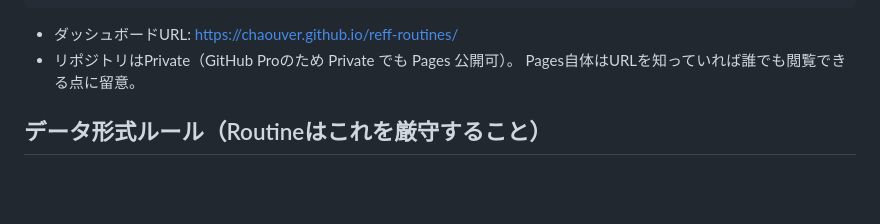
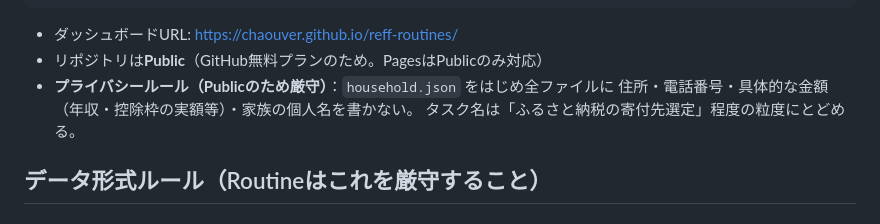
Before and after one commit to chaouver/reff-routines, a Markdown page: CLAUDE.md, the part around the change. Drawn GitHub-style; blank space fills up the shorter version.

Commit message:
docs: switch to public repo + privacy rules for household data
Co-Authored-By: Claude Fable 5 <noreply@anthropic.com>

````diff
--- a/CLAUDE.md
+++ b/CLAUDE.md
@@ -25,8 +25,10 @@ reff-routines/
 ```
 
 - ダッシュボードURL: https://chaouver.github.io/reff-routines/
-- リポジトリはPrivate（GitHub Proのため Private でも Pages 公開可）。
-  Pages自体はURLを知っていれば誰でも閲覧できる点に留意。
+- リポジトリは**Public**（GitHub無料プランのため。PagesはPublicのみ対応）
+- **プライバシールール（Publicのため厳守）**：`household.json` をはじめ全ファイルに
+  住所・電話番号・具体的な金額（年収・控除枠の実額等）・家族の個人名を書かない。
+  タスク名は「ふるさと納税の寄付先選定」程度の粒度にとどめる。
 
 ## データ形式ルール（Routineはこれを厳守すること）
 
````
